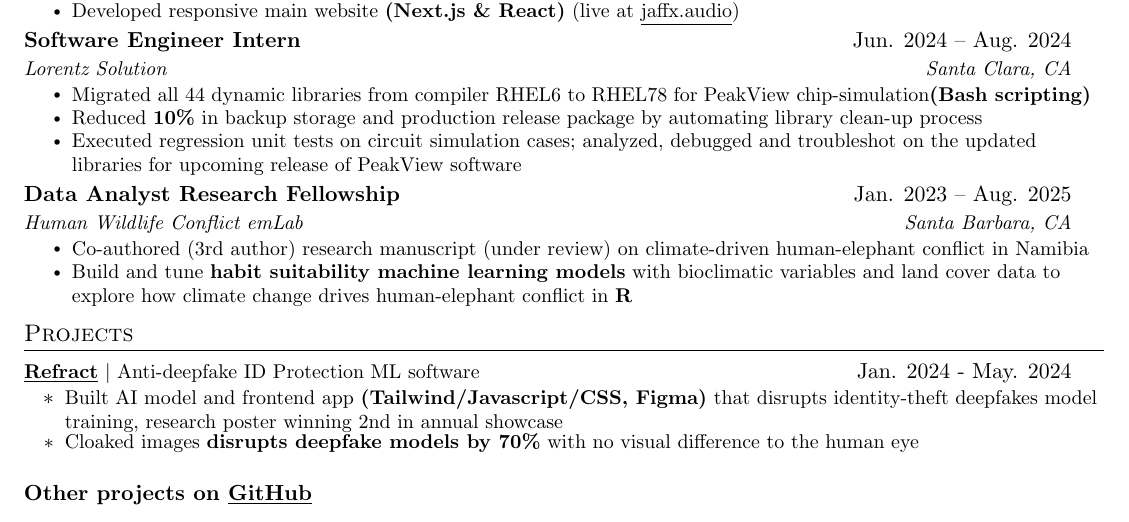
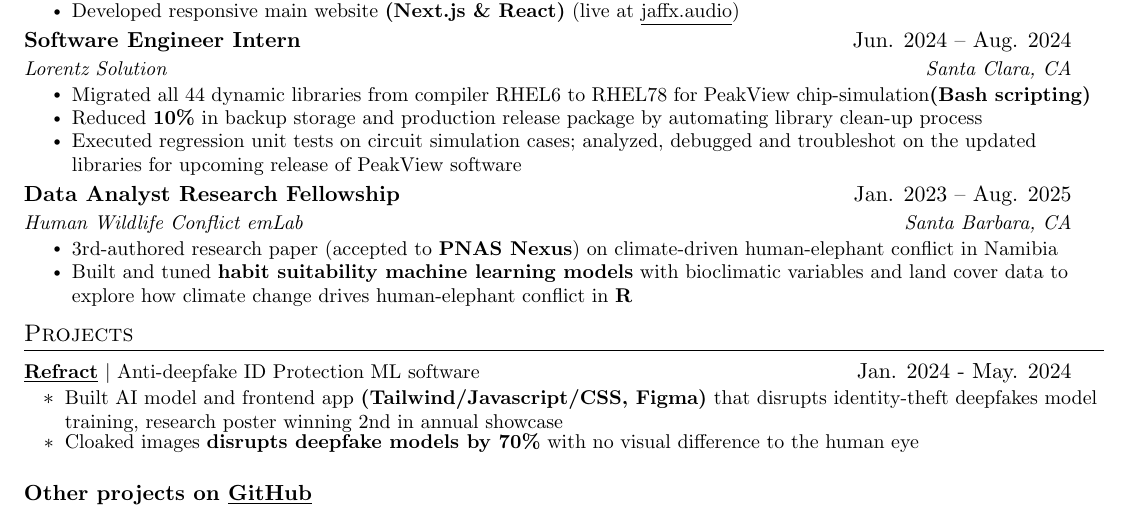
Before and after one commit to qwistaycat/resume, a LaTeX CV (resume.tex): part of the page, cut so that both start at the same text. The pictures show the PDF file resume.pdf that the author committed with the source.

Commit message:
paper accepted

```diff
--- a/resume.tex
+++ b/resume.tex
@@ -195,8 +195,8 @@
 {Data Analyst Research Fellowship}{Jan. 2023 -- Aug. 2025}
 {Human Wildlife Conflict emLab}{Santa Barbara, CA}
 \resumeItemListStart
-\resumeItem{Co-authored (3rd author) research manuscript (under review) on climate-driven human-elephant conflict in Namibia}
-\resumeItem{Build and tune \textbf{habit suitability machine learning models} with bioclimatic variables and land cover data to explore how
+\resumeItem{3rd-authored research paper (accepted to \textbf{PNAS Nexus}) on climate-driven human-elephant conflict in Namibia}
+\resumeItem{Built and tuned \textbf{habit suitability machine learning models} with bioclimatic variables and land cover data to explore how
 climate change drives human-elephant conflict in \textbf{R}}
 \resumeItemListEnd
 
```
Also changed, not shown: resume.pdf, resumepng.png.
